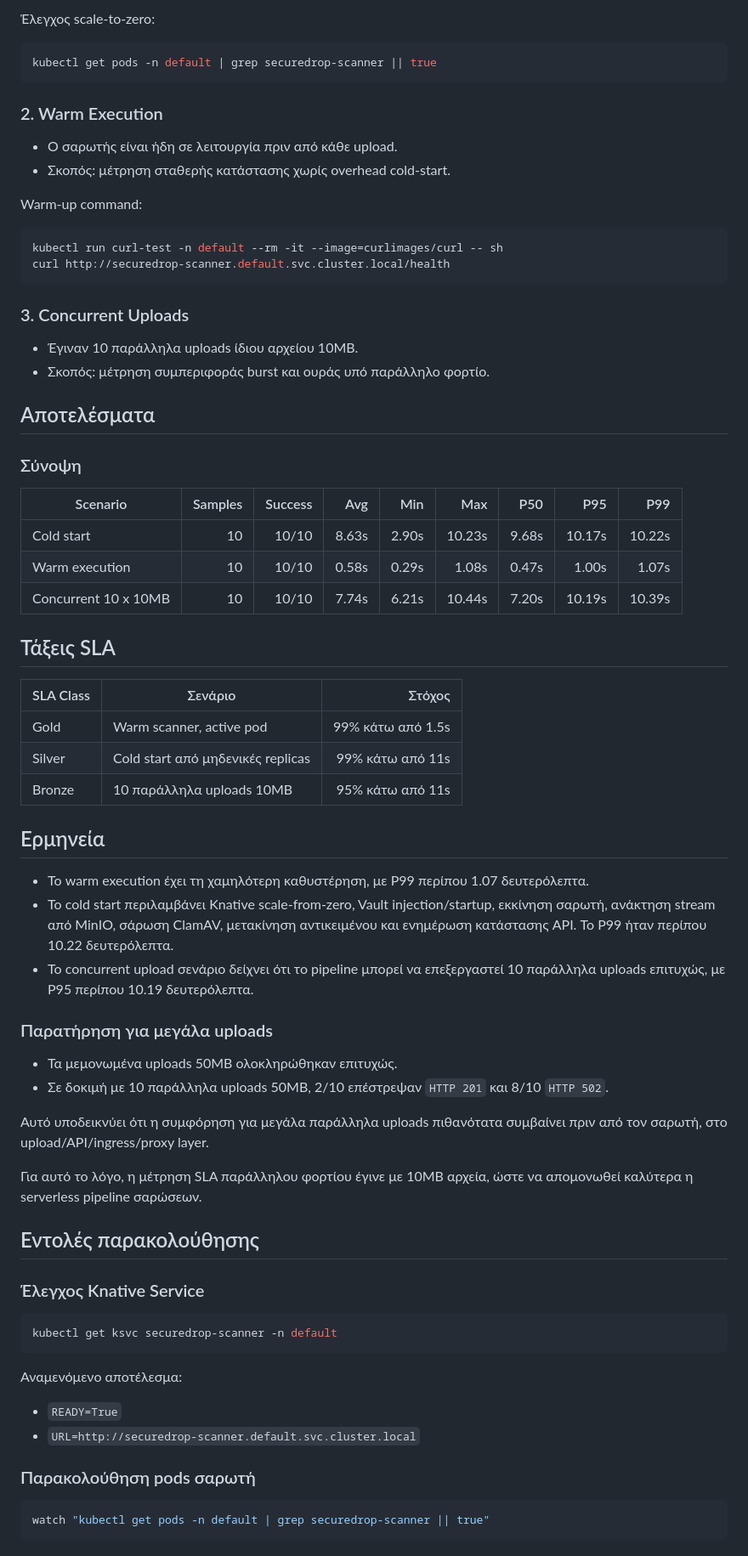
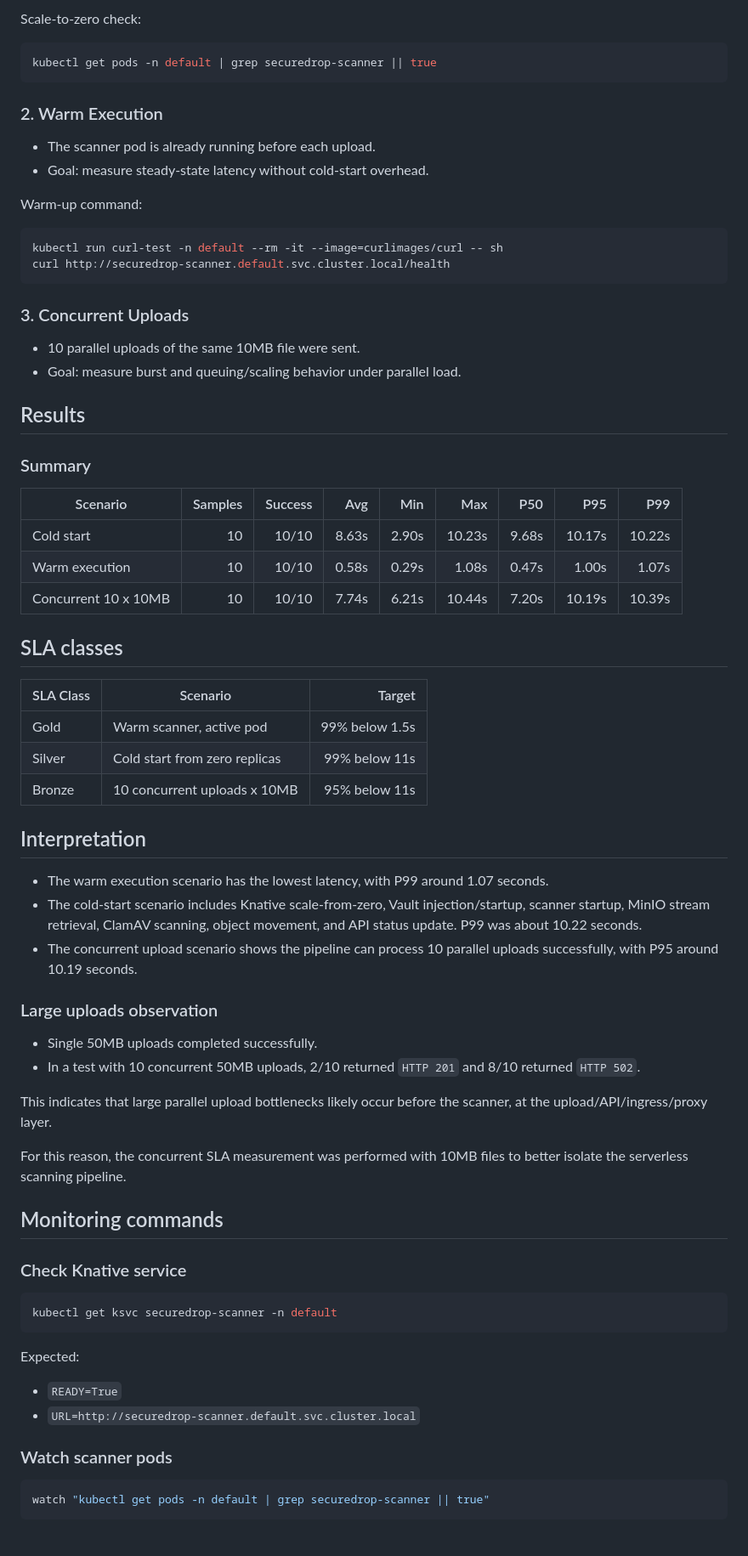
Before and after one commit to adreaskar/securedrop, a Markdown page: sla measurement/README.md, the part around one of its changes. Shown at 85% size. GitHub-like rendering.

Commit message:
sla measurements

````diff
--- a/sla measurement/README.md
+++ b/sla measurement/README.md
@@ -81,5 +81,5 @@ status_change_timestamp - upload_createdAt_timestamp
 
-Έλεγχος scale-to-zero:
+Scale-to-zero check:
 
 ```bash
 kubectl get pods -n default | grep securedrop-scanner || true
@@ -87,8 +87,8 @@ kubectl get pods -n default | grep securedrop-scanner || true
 
 ### 2. Warm Execution
 
-- Ο σαρωτής είναι ήδη σε λειτουργία πριν από κάθε upload.
-- Σκοπός: μέτρηση σταθερής κατάστασης χωρίς overhead cold-start.
+- The scanner pod is already running before each upload.
+- Goal: measure steady-state latency without cold-start overhead.
 
 Warm-up command:
 
@@ -99,12 +99,12 @@ curl http://securedrop-scanner.default.svc.cluster.local/health
 
 ### 3. Concurrent Uploads
 
-- Έγιναν 10 παράλληλα uploads ίδιου αρχείου 10MB.
-- Σκοπός: μέτρηση συμπεριφοράς burst και ουράς υπό παράλληλο φορτίο.
+- 10 parallel uploads of the same 10MB file were sent.
+- Goal: measure burst and queuing/scaling behavior under parallel load.
 
-## Αποτελέσματα
+## Results
 
-### Σύνοψη
+### Summary
 
 | Scenario             | Samples | Success |   Avg |   Min |    Max |   P50 |    P95 |    P99 |
 | -------------------- | ------: | ------: | ----: | ----: | -----: | ----: | -----: | -----: |
@@ -112,43 +112,43 @@ curl http://securedrop-scanner.default.svc.cluster.local/health
 | Warm execution       |      10 |   10/10 | 0.58s | 0.29s |  1.08s | 0.47s |  1.00s |  1.07s |
 | Concurrent 10 x 10MB |      10 |   10/10 | 7.74s | 6.21s | 10.44s | 7.20s | 10.19s | 10.39s |
 
-## Τάξεις SLA
+## SLA classes
 
-| SLA Class | Σενάριο                        | Στόχος            |
-| --------- | ----------------------------- | -----------------:|
-| Gold      | Warm scanner, active pod      | 99% κάτω από 1.5s  |
-| Silver    | Cold start από μηδενικές replicas | 99% κάτω από 11s  |
-| Bronze    | 10 παράλληλα uploads 10MB     | 95% κάτω από 11s   |
+| SLA Class | Scenario                        | Target           |
+| --------- | ------------------------------- | ----------------:|
+| Gold      | Warm scanner, active pod        | 99% below 1.5s   |
+| Silver    | Cold start from zero replicas   | 99% below 11s    |
+| Bronze    | 10 concurrent uploads x 10MB    | 95% below 11s    |
 
-## Ερμηνεία
+## Interpretation
 
-- Το warm execution έχει τη χαμηλότερη καθυστέρηση, με P99 περίπου 1.07 δευτερόλεπτα.
-- Το cold start περιλαμβάνει Knative scale-from-zero, Vault injection/startup, εκκίνηση σαρωτή, ανάκτηση stream από MinIO, σάρωση ClamAV, μετακίνηση αντικειμένου και ενημέρωση κατάστασης API. Το P99 ήταν περίπου 10.22 δευτερόλεπτα.
-- Το concurrent upload σενάριο δείχνει ότι το pipeline μπορεί να επεξεργαστεί 10 παράλληλα uploads επιτυχώς, με P95 περίπου 10.19 δευτερόλεπτα.
+- The warm execution scenario has the lowest latency, with P99 around 1.07 seconds.
+- The cold-start scenario includes Knative scale-from-zero, Vault injection/startup, scanner startup, MinIO stream retrieval, ClamAV scanning, object movement, and API status update. P99 was about 10.22 seconds.
+- The concurrent upload scenario shows the pipeline can process 10 parallel uploads successfully, with P95 around 10.19 seconds.
 
-### Παρατήρηση για μεγάλα uploads
+### Large uploads observation
 
-- Τα μεμονωμένα uploads 50MB ολοκληρώθηκαν επιτυχώς.
-- Σε δοκιμή με 10 παράλληλα uploads 50MB, 2/10 επέστρεψαν `HTTP 201` και 8/10 `HTTP 502`.
+- Single 50MB uploads completed successfully.
+- In a test with 10 concurrent 50MB uploads, 2/10 returned `HTTP 201` and 8/10 returned `HTTP 502`.
 
-Αυτό υποδεικνύει ότι η συμφόρηση για μεγάλα παράλληλα uploads πιθανότατα συμβαίνει πριν από τον σαρωτή, στο upload/API/ingress/proxy layer.
+This indicates that large parallel upload bottlenecks likely occur before the scanner, at the upload/API/ingress/proxy layer.
 
-Για αυτό το λόγο, η μέτρηση SLA παράλληλου φορτίου έγινε με 10MB αρχεία, ώστε να απομονωθεί καλύτερα η serverless pipeline σαρώσεων.
+For this reason, the concurrent SLA measurement was performed with 10MB files to better isolate the serverless scanning pipeline.
 
-## Εντολές παρακολούθησης
+## Monitoring commands
 
-### Έλεγχος Knative Service
+### Check Knative service
 
 ```bash
 kubectl get ksvc securedrop-scanner -n default
 ```
 
-Αναμενόμενο αποτέλεσμα:
+Expected:
 
 - `READY=True`
 - `URL=http://securedrop-scanner.default.svc.cluster.local`
 
-### Παρακολούθηση pods σαρωτή
+### Watch scanner pods
 
 ```bash
 watch "kubectl get pods -n default | grep securedrop-scanner || true"
````
Also changed, not shown: other parts of sla measurement/README.md (+31 -31 lines).
